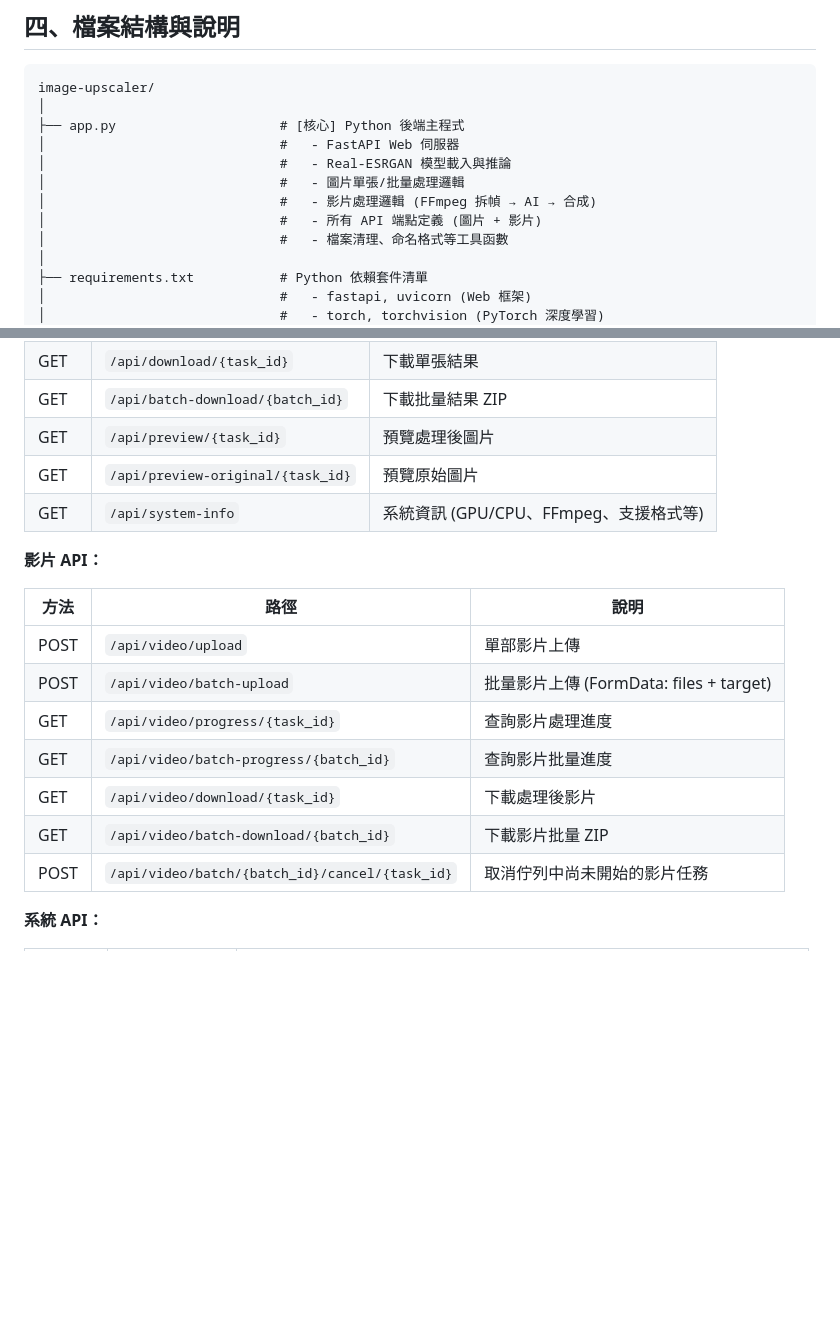
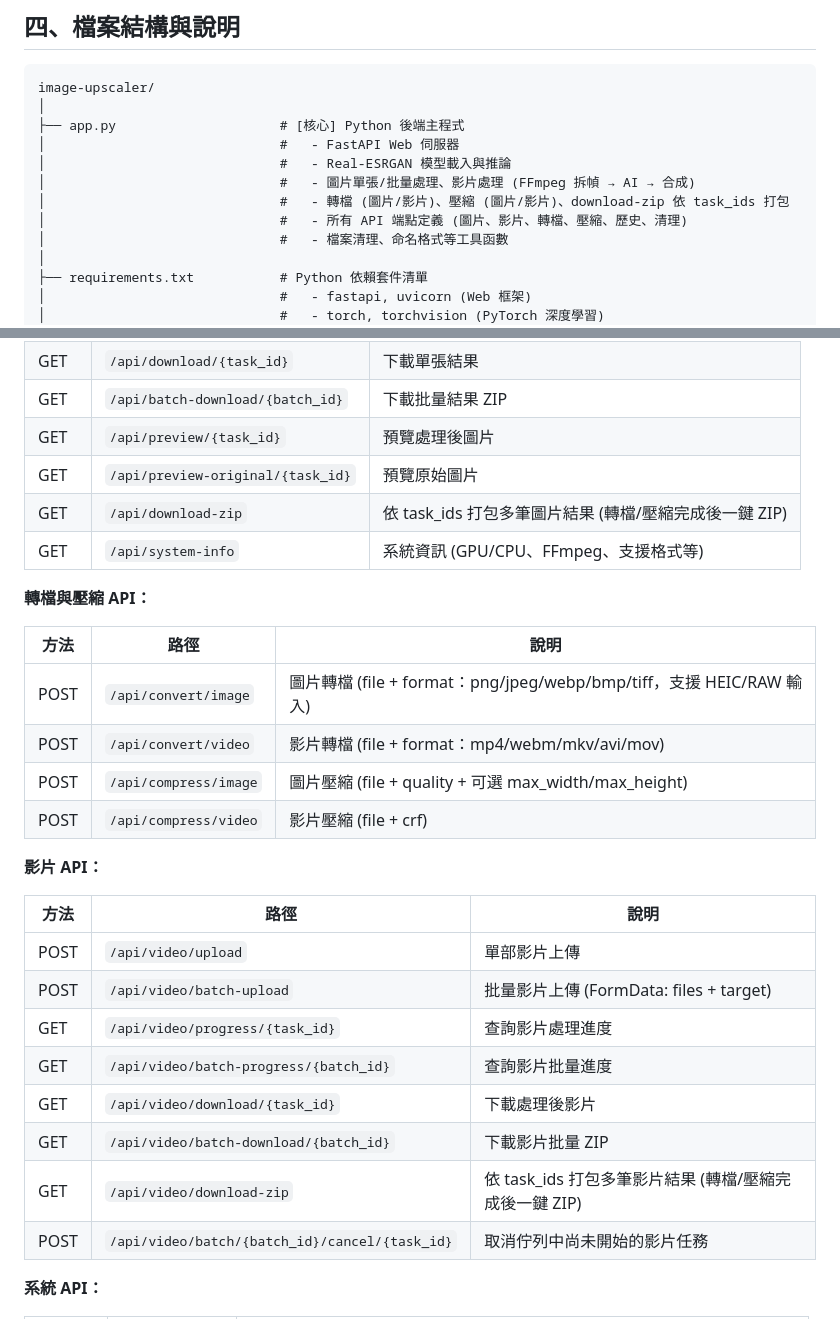
Before and after one commit to childishsue/image-upscaler, a Markdown page: README.md, 2 parts joined by grey strips. Rendered like a GitHub page; blank space fills up the shorter version.

```diff
--- a/README.md
+++ b/README.md
@@ -183,9 +213,9 @@ image-upscaler/
 ├── app.py                     # [核心] Python 後端主程式
 │                              #   - FastAPI Web 伺服器
 │                              #   - Real-ESRGAN 模型載入與推論
-│                              #   - 圖片單張/批量處理邏輯
-│                              #   - 影片處理邏輯 (FFmpeg 拆幀 → AI → 合成)
-│                              #   - 所有 API 端點定義 (圖片 + 影片)
+│                              #   - 圖片單張/批量處理、影片處理 (FFmpeg 拆幀 → AI → 合成)
+│                              #   - 轉檔 (圖片/影片)、壓縮 (圖片/影片)、download-zip 依 task_ids 打包
+│                              #   - 所有 API 端點定義 (圖片、影片、轉檔、壓縮、歷史、清理)
 │                              #   - 檔案清理、命名格式等工具函數
 │
 ├── requirements.txt           # Python 依賴套件清單
@@ -289,7 +316,17 @@ image-upscaler/
 | GET | `/api/batch-download/{batch_id}` | 下載批量結果 ZIP |
 | GET | `/api/preview/{task_id}` | 預覽處理後圖片 |
 | GET | `/api/preview-original/{task_id}` | 預覽原始圖片 |
+| GET | `/api/download-zip` | 依 task_ids 打包多筆圖片結果 (轉檔/壓縮完成後一鍵 ZIP) |
 | GET | `/api/system-info` | 系統資訊 (GPU/CPU、FFmpeg、支援格式等) |
+
+**轉檔與壓縮 API：**
+
+| 方法 | 路徑 | 說明 |
+|------|------|------|
+| POST | `/api/convert/image` | 圖片轉檔 (file + format：png/jpeg/webp/bmp/tiff，支援 HEIC/RAW 輸入) |
+| POST | `/api/convert/video` | 影片轉檔 (file + format：mp4/webm/mkv/avi/mov) |
+| POST | `/api/compress/image` | 圖片壓縮 (file + quality + 可選 max_width/max_height) |
+| POST | `/api/compress/video` | 影片壓縮 (file + crf) |
 
 **影片 API：**
 
@@ -301,6 +338,7 @@ image-upscaler/
 | GET | `/api/video/batch-progress/{batch_id}` | 查詢影片批量進度 |
 | GET | `/api/video/download/{task_id}` | 下載處理後影片 |
 | GET | `/api/video/batch-download/{batch_id}` | 下載影片批量 ZIP |
+| GET | `/api/video/download-zip` | 依 task_ids 打包多筆影片結果 (轉檔/壓縮完成後一鍵 ZIP) |
 | POST | `/api/video/batch/{batch_id}/cancel/{task_id}` | 取消佇列中尚未開始的影片任務 |
 
 **系統 API：**
```
Also changed, not shown: other parts of README.md (+67 -40 lines).
